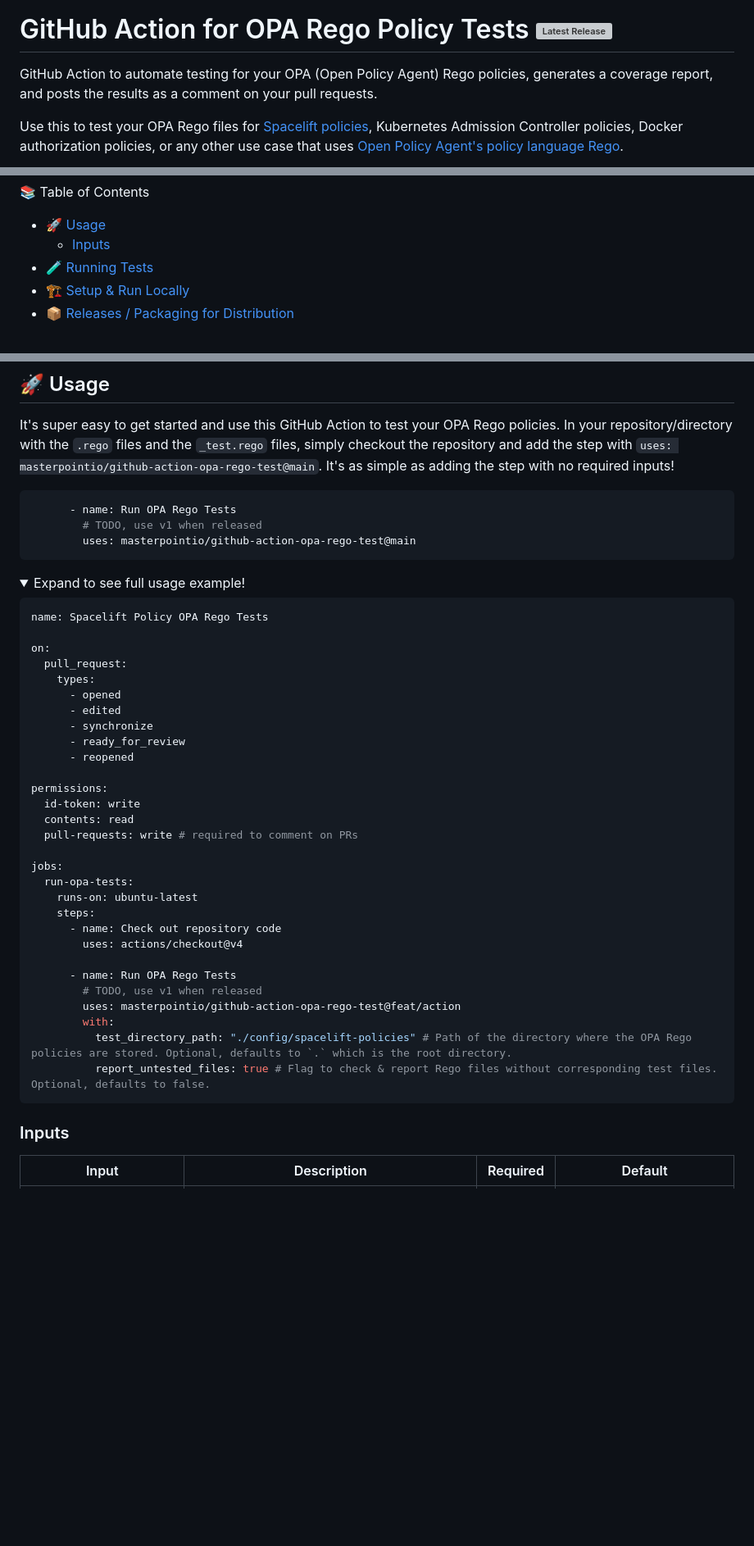
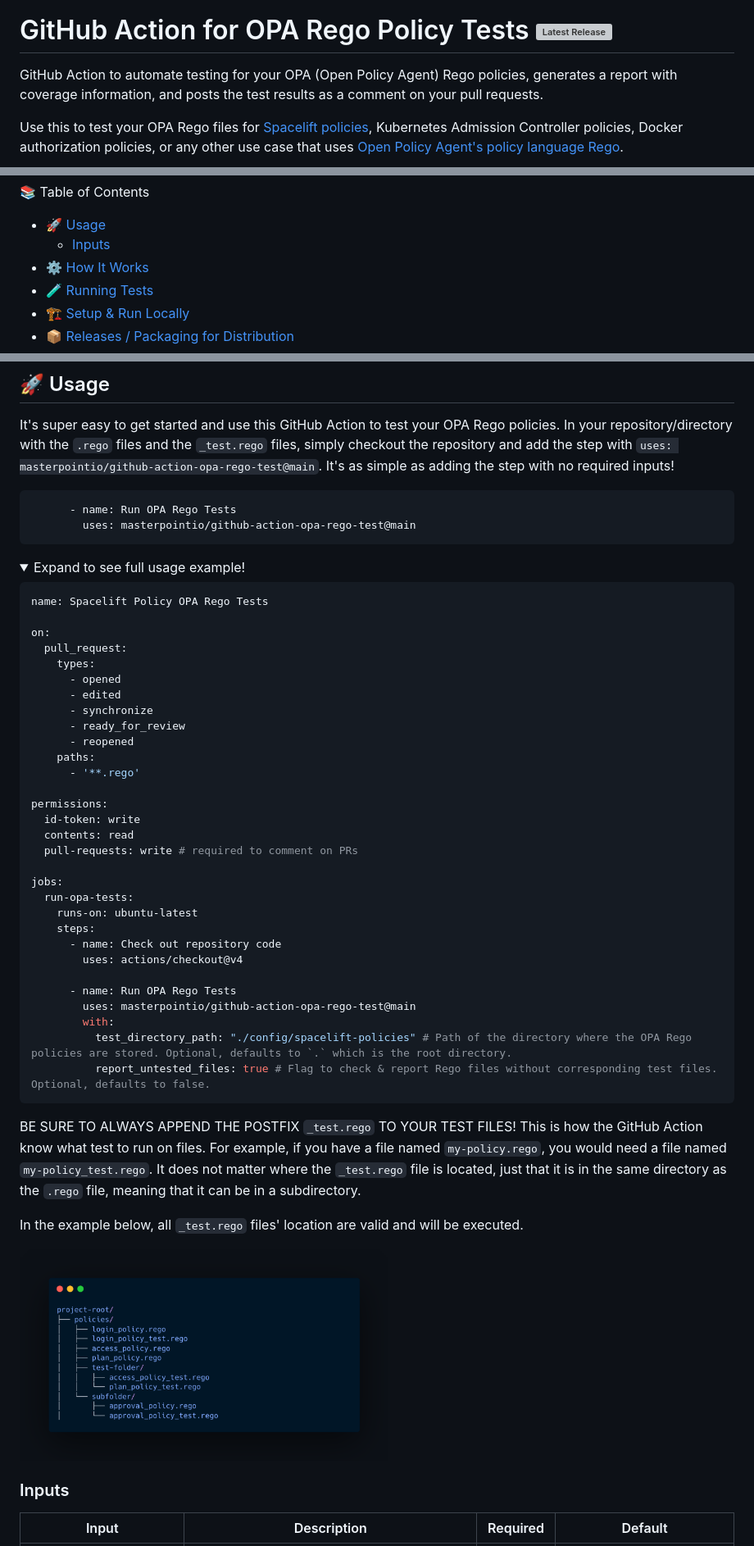
Before and after one commit to masterpointio/github-action-opa-rego-test, a Markdown page: README.md, 3 parts joined by grey strips. Shown at 82% size. Rendered like a GitHub page; pictures changed too: assets/test-file-structure-example.png (added); folded sections open; blank space fills up the shorter version; grey boxes are pictures that could not be loaded.

Commit message:
more documentation

````diff
--- a/README.md
+++ b/README.md
@@ -2,7 +2,7 @@
 
 # GitHub Action for OPA Rego Policy Tests [![Latest Release](https://img.shields.io/github/release/masterpointio/github-action-opa-rego-test.svg)](https://github.com/masterpointio/github-action-opa-rego-test/releases/latest)
 
-GitHub Action to automate testing for your OPA (Open Policy Agent) Rego policies, generates a coverage report, and posts the results as a comment on your pull requests.
+GitHub Action to automate testing for your OPA (Open Policy Agent) Rego policies, generates a report with coverage information, and posts the test results as a comment on your pull requests.
 
 Use this to test your OPA Rego files for [Spacelift policies](https://docs.spacelift.io/concepts/policy), Kubernetes Admission Controller policies, Docker authorization policies, or any other use case that uses [Open Policy Agent's policy language Rego](https://www.openpolicyagent.org/docs/latest/).
 
@@ -15,6 +15,7 @@ See examples of the pull request comments below at the [Example Pull Request Com
 📚 Table of Contents
 - [🚀 Usage](#-usage)
     - [Inputs](#inputs)
+- [⚙️ How It Works](#️-how-it-works)
 - [🧪 Running Tests](#-running-tests)
 - [🏗️ Setup & Run Locally](#️-setup--run-locally)
 - [📦 Releases / Packaging for Distribution](#-releases--packaging-for-distribution)
@@ -25,7 +26,6 @@ See examples of the pull request comments below at the [Example Pull Request Com
 It's super easy to get started and use this GitHub Action to test your OPA Rego policies. In your repository/directory with the `.rego` files and the `_test.rego` files, simply checkout the repository and add the step with `uses: masterpointio/github-action-opa-rego-test@main`. It's as simple as adding the step with no required inputs!
 ```yaml
       - name: Run OPA Rego Tests
-        # TODO, use v1 when released
         uses: masterpointio/github-action-opa-rego-test@main
 ```
 
@@ -43,6 +43,8 @@ on:
       - synchronize
       - ready_for_review
       - reopened
+    paths:
+      - '**.rego'
 
 permissions:
   id-token: write
@@ -57,8 +59,7 @@ jobs:
         uses: actions/checkout@v4
 
       - name: Run OPA Rego Tests
-        # TODO, use v1 when released
-        uses: masterpointio/github-action-opa-rego-test@feat/action
+        uses: masterpointio/github-action-opa-rego-test@main
         with:
           test_directory_path: "./config/spacelift-policies" # Path of the directory where the OPA Rego policies are stored. Optional, defaults to `.` which is the root directory.
           report_untested_files: true # Flag to check & report Rego files without corresponding test files. Optional, defaults to false.
@@ -66,7 +67,11 @@ jobs:
 
 </details>
 
+BE SURE TO ALWAYS APPEND THE POSTFIX `_test.rego` TO YOUR TEST FILES! This is how the GitHub Action know what test to run on files. For example, if you have a file named `my-policy.rego`, you would need a file named `my-policy_test.rego`. It does not matter where the `_test.rego` file is located, just that it is in the same directory as the `.rego` file, meaning that it can be in a subdirectory.
 
+In the example below, all `_test.rego` files' location are valid and will be executed.
+
+<img src="./assets/test-file-structure-example.png" alt="Masterpoint GitHub Action OPA Test File Structure" width="450">
 
 ### Inputs
 | Input | Description | Required | Default |
````
Also changed, not shown: 1 other file.
